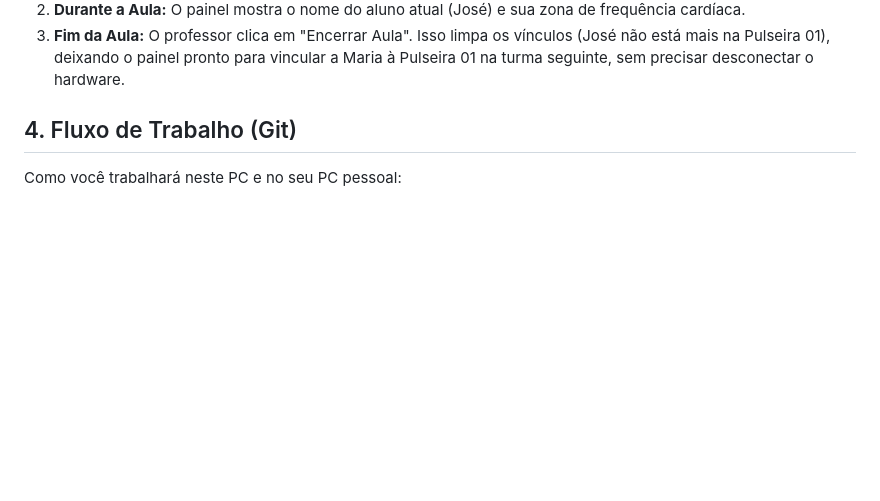
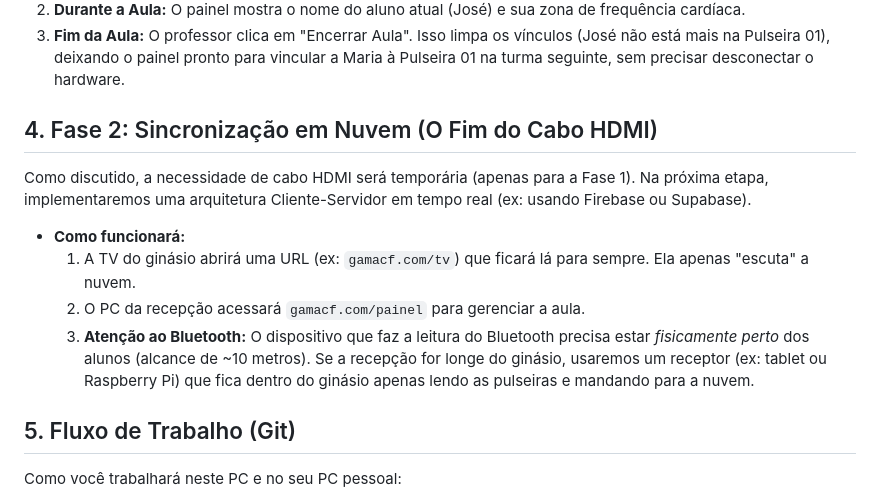
Before and after one commit to MadsonMagno/crossfit-hr-dashboard, a Markdown page: implementation_plan.md, the part around the change. GitHub-like rendering; blank space fills up the shorter version.

Commit message:
docs: add phase 2 cloud architecture to implementation plan

```diff
--- a/implementation_plan.md
+++ b/implementation_plan.md
@@ -19,7 +19,14 @@ Para lidar com a mesma pulseira (ex: "Pulseira 01") sendo usada pelo José de ma
 2. **Durante a Aula:** O painel mostra o nome do aluno atual (José) e sua zona de frequência cardíaca.
 3. **Fim da Aula:** O professor clica em "Encerrar Aula". Isso limpa os vínculos (José não está mais na Pulseira 01), deixando o painel pronto para vincular a Maria à Pulseira 01 na turma seguinte, sem precisar desconectar o hardware.
 
-## 4. Fluxo de Trabalho (Git)
+## 4. Fase 2: Sincronização em Nuvem (O Fim do Cabo HDMI)
+Como discutido, a necessidade de cabo HDMI será temporária (apenas para a Fase 1). Na próxima etapa, implementaremos uma arquitetura Cliente-Servidor em tempo real (ex: usando Firebase ou Supabase).
+- **Como funcionará:**
+  1. A TV do ginásio abrirá uma URL (ex: `gamacf.com/tv`) que ficará lá para sempre. Ela apenas "escuta" a nuvem.
+  2. O PC da recepção acessará `gamacf.com/painel` para gerenciar a aula.
+  3. **Atenção ao Bluetooth:** O dispositivo que faz a leitura do Bluetooth precisa estar *fisicamente perto* dos alunos (alcance de ~10 metros). Se a recepção for longe do ginásio, usaremos um receptor (ex: tablet ou Raspberry Pi) que fica dentro do ginásio apenas lendo as pulseiras e mandando para a nuvem.
+
+## 5. Fluxo de Trabalho (Git)
 Como você trabalhará neste PC e no seu PC pessoal:
 1. O repositório Git já foi inicializado na pasta `C:\Users\John.araujo\Downloads\crossfit-hr-dashboard`.
 2. Para sincronizar as máquinas, usaremos um fluxo simples via GitHub (detalhado no chat).
```
